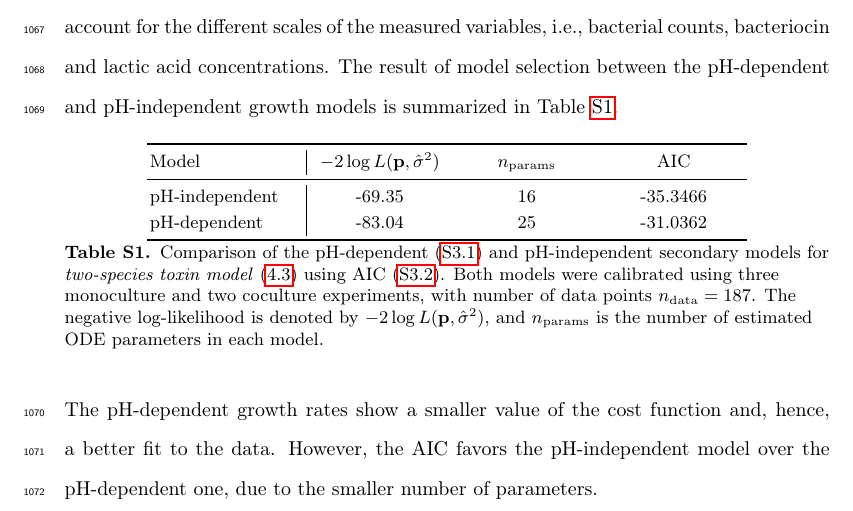
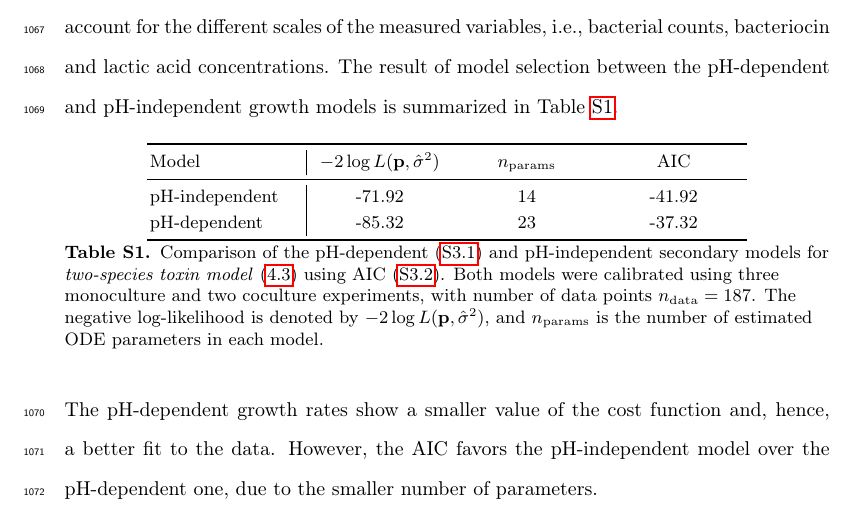
Before and after one commit to polinagaindrik/pool_model_paper, a LaTeX paper (paper/main.tex): part of page 61 of 72, cut so that both start at the same text. Compiled offline with pdfLaTeX; a LaTeX package or settings file that is missing is left out.

Commit message:
pH: update AIC  mistake for the right model

```diff
--- a/paper/main.tex
+++ b/paper/main.tex
@@ -1385,8 +1386,8 @@ The result of model selection between the pH-dependent and pH-independent growth
         \toprule
         Model & $-2 \log L(\mathbf{p},\hat\sigma^2)$ & $n_\text{params}$ & AIC\\
         \midrule
-        pH-independent & -69.35 & 16 & -35.3466 \\
-        pH-dependent & -83.04 & 25 & -31.0362 \\
+        pH-independent & -71.92 & 14 & -41.92 \\
+        pH-dependent & -85.32 & 23 & -37.32 \\
         \bottomrule
     \end{tabular}}
     \caption{Comparison of the pH-dependent~\eqref{eq:case_study_mu_pH} and pH-independent secondary models for \textit{two-species toxin model}~\eqref{eq:case_study_ode_coculture_LsCTC494-LmCTC1034} using AIC~\eqref{eq:AIC}.
```
Also changed, not shown: paper/main.tex (1 more changed lines).
